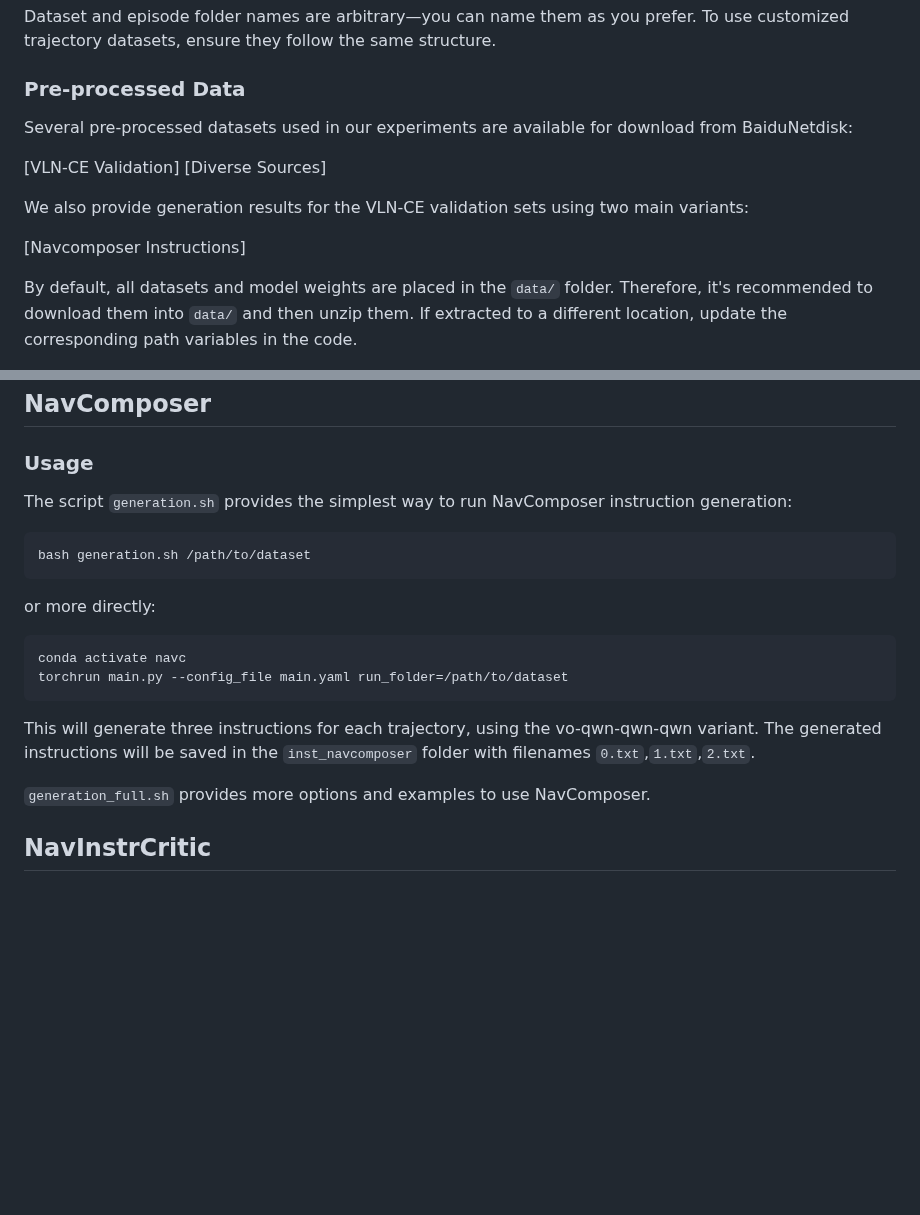
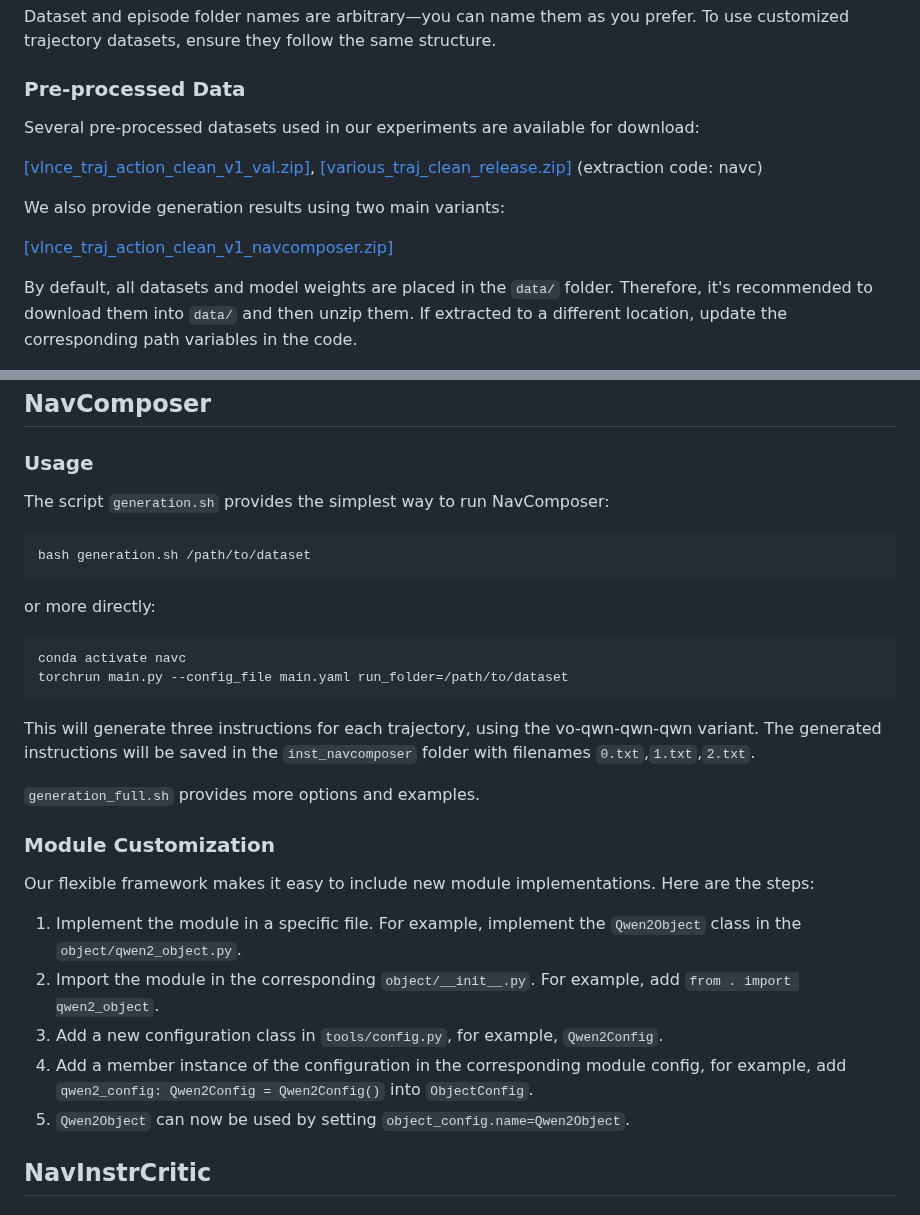
Before and after one commit to RavenKiller/NavComposer, a Markdown page: README.md, 2 parts joined by grey strips. GitHub-like rendering; blank space fills up the shorter version.

Commit message:
Update READEME.md

````diff
--- a/README.md
+++ b/README.md
@@ -51,13 +51,13 @@ Dataset and episode folder names are arbitrary—you can name them as you prefer
 To use customized trajectory datasets, ensure they follow the same structure.
 
 ### Pre-processed Data
-Several pre-processed datasets used in our experiments are available for download from BaiduNetdisk:
+Several pre-processed datasets used in our experiments are available for download:
 
-[VLN-CE Validation] [Diverse Sources]
+[[vlnce_traj_action_clean_v1_val.zip]](https://pan.baidu.com/s/1qzhIiKPgf_5PDvoyN8Vx4g), [[various_traj_clean_release.zip]](https://pan.baidu.com/s/1OY5dUNcVWhVnFma62dMtkQ) (extraction code: navc)
 
-We also provide generation results for the VLN-CE validation sets using two main variants:
+We also provide generation results using two main variants:
 
-[Navcomposer Instructions]
+[[vlnce_traj_action_clean_v1_navcomposer.zip]](https://pan.baidu.com/s/1mQ94104fMLV0TemAqdBnaQ)
 
 By default, all datasets and model weights are placed in the `data/` folder.
 Therefore, it's recommended to download them into `data/` and then unzip them.
@@ -83,7 +83,7 @@ These files are also released:
 
 ### Usage
 
-The script `generation.sh` provides the simplest way to run NavComposer instruction generation:
+The script `generation.sh` provides the simplest way to run NavComposer:
 ```
 bash generation.sh /path/to/dataset
 ```
@@ -94,7 +94,17 @@ torchrun main.py --config_file main.yaml run_folder=/path/to/dataset
 ```
 This will generate three instructions for each trajectory, using the vo-qwn-qwn-qwn variant. The generated instructions will be saved in the `inst_navcomposer` folder with filenames `0.txt`,`1.txt`,`2.txt`.
 
-`generation_full.sh` provides more options and examples to use NavComposer.
+`generation_full.sh` provides more options and examples.
+
+
+### Module Customization
+Our flexible framework makes it easy to include new module implementations.
+Here are the steps:
+1. Implement the module in a specific file. For example, implement the `Qwen2Object` class in the `object/qwen2_object.py`.
+2. Import the module in the corresponding `object/__init__.py`. For example, add `from . import qwen2_object`.
+3. Add a new configuration class in `tools/config.py`, for example, `Qwen2Config`.
+4. Add a member instance of the configuration in the corresponding module config, for example, add `qwen2_config: Qwen2Config = Qwen2Config()` into `ObjectConfig`.
+5. `Qwen2Object` can now be used by setting `object_config.name=Qwen2Object`.
 
 
 ## NavInstrCritic
````
Also changed, not shown: other parts of README.md (+1 -1 lines).
